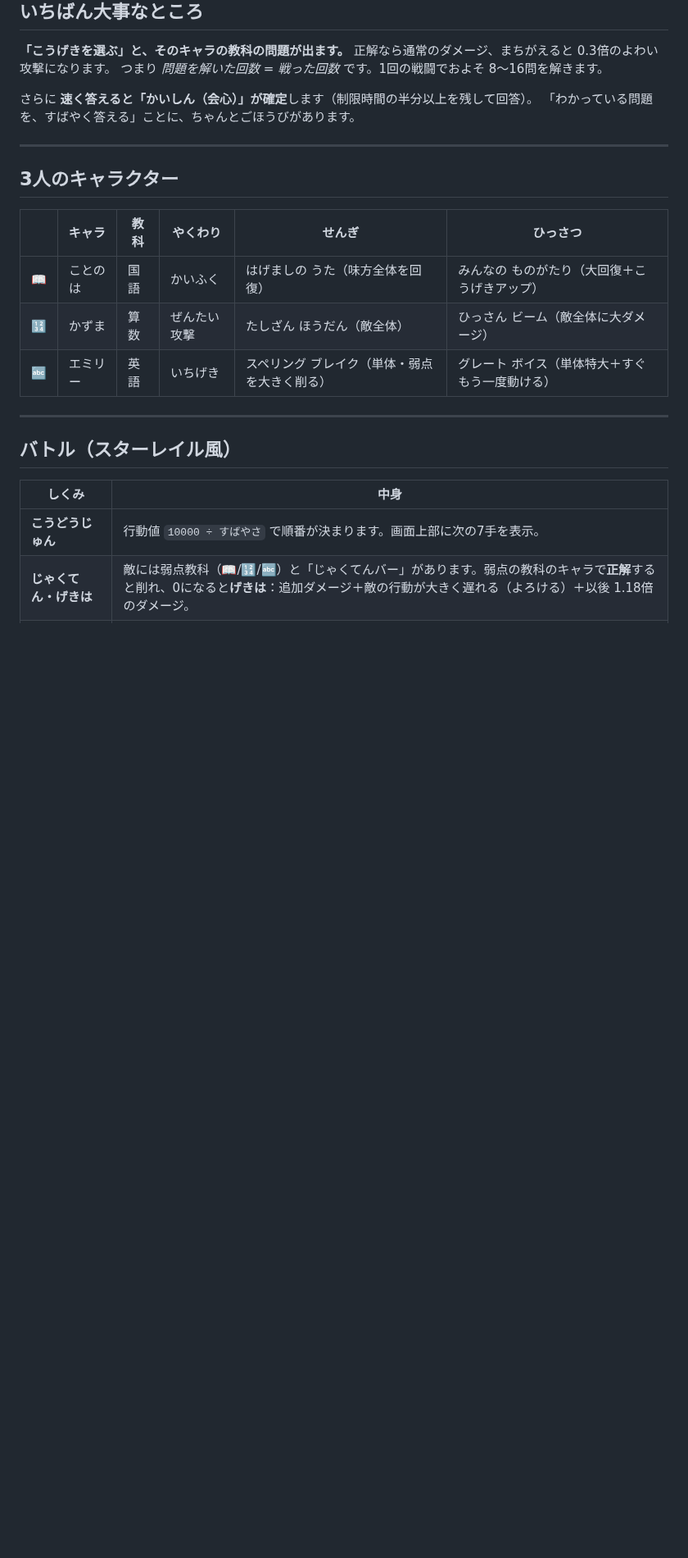
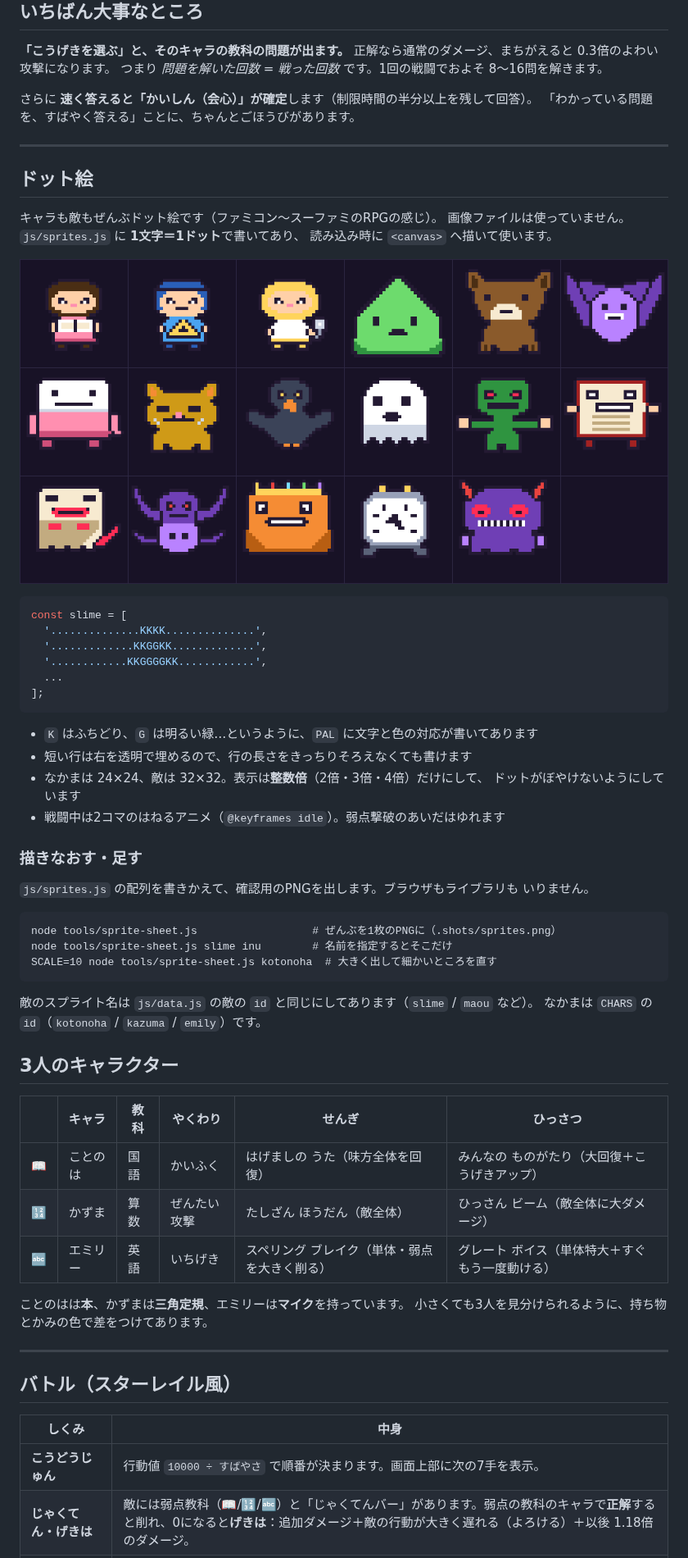
Before and after one commit to shimpseguchi-jpg/tst, a Markdown page: star-road/README.md, the part around one of its changes. Shown at 82% size. GitHub-like rendering; pictures changed too: star-road/docs/sprites.png (added); blank space fills up the shorter version.

````diff
--- a/star-road/README.md
+++ b/star-road/README.md
@@ -22,6 +22,43 @@ iPad / スマホのタッチ操作前提。外部ライブラリ・通信なし
 
 ---
 
+## ドット絵
+
+キャラも敵もぜんぶドット絵です（ファミコン〜スーファミのRPGの感じ）。
+画像ファイルは使っていません。`js/sprites.js` に **1文字＝1ドット**で書いてあり、
+読み込み時に `<canvas>` へ描いて使います。
+
+![ドット絵いちらん](docs/sprites.png)
+
+```js
+const slime = [
+  '..............KKKK..............',
+  '.............KKGGKK.............',
+  '............KKGGGGKK............',
+  ...
+];
+```
+
+- `K` はふちどり、`G` は明るい緑…というように、`PAL` に文字と色の対応が書いてあります
+- 短い行は右を透明で埋めるので、行の長さをきっちりそろえなくても書けます
+- なかまは 24×24、敵は 32×32。表示は**整数倍**（2倍・3倍・4倍）だけにして、
+  ドットがぼやけないようにしています
+- 戦闘中は2コマのはねるアニメ（`@keyframes idle`）。弱点撃破のあいだはゆれます
+
+### 描きなおす・足す
+
+`js/sprites.js` の配列を書きかえて、確認用のPNGを出します。ブラウザもライブラリも
+いりません。
+
+```
+node tools/sprite-sheet.js                  # ぜんぶを1枚のPNGに（.shots/sprites.png）
+node tools/sprite-sheet.js slime inu        # 名前を指定するとそこだけ
+SCALE=10 node tools/sprite-sheet.js kotonoha  # 大きく出して細かいところを直す
+```
+
+敵のスプライト名は `js/data.js` の敵の `id` と同じにしてあります（`slime` / `maou` など）。
+なかまは `CHARS` の `id`（`kotonoha` / `kazuma` / `emily`）です。
+
 ## 3人のキャラクター
 
 | | キャラ | 教科 | やくわり | せんぎ | ひっさつ |
@@ -29,6 +66,9 @@ iPad / スマホのタッチ操作前提。外部ライブラリ・通信なし
 | 📖 | ことのは | 国語 | かいふく | はげましの うた（味方全体を回復） | みんなの ものがたり（大回復＋こうげきアップ） |
 | 🔢 | かずま | 算数 | ぜんたい攻撃 | たしざん ほうだん（敵全体） | ひっさん ビーム（敵全体に大ダメージ） |
 | 🔤 | エミリー | 英語 | いちげき | スペリング ブレイク（単体・弱点を大きく削る） | グレート ボイス（単体特大＋すぐもう一度動ける） |
+
+ことのはは**本**、かずまは**三角定規**、エミリーは**マイク**を持っています。
+小さくても3人を見分けられるように、持ち物とかみの色で差をつけてあります。
 
 ---
 
````
Also changed, not shown: other parts of star-road/README.md (+5 -0 lines), README.md (+1 -1 lines), 7 other files.
